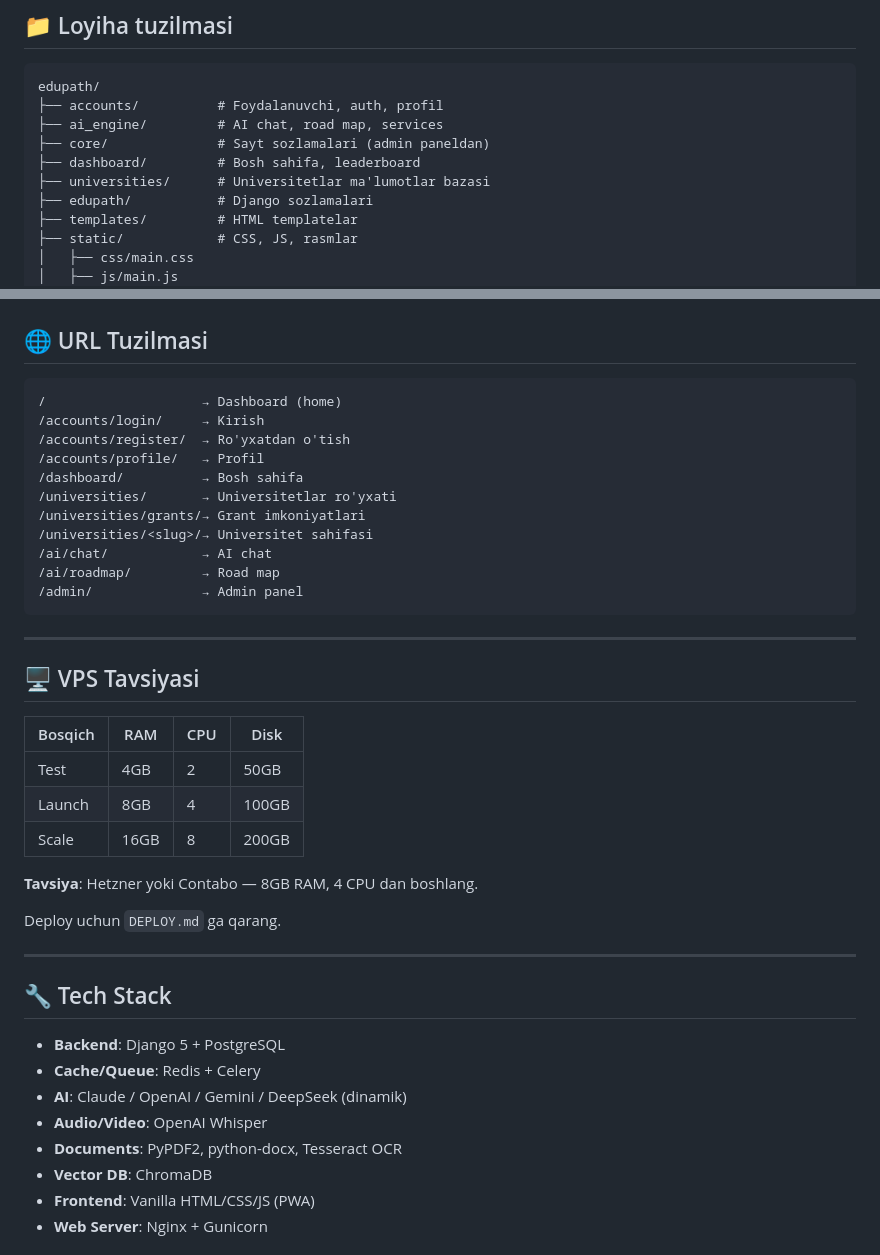
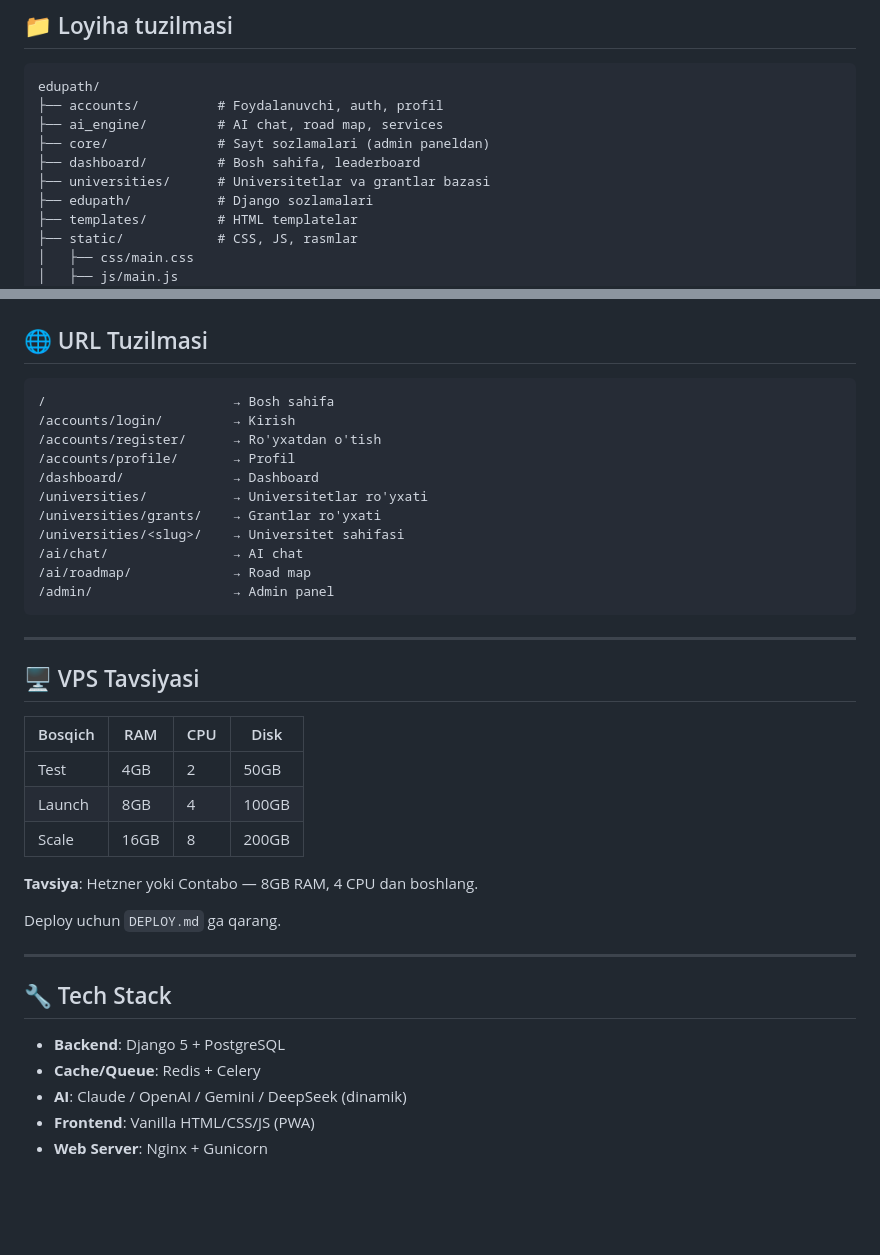
Before and after one commit to coder-otabek/edu-path, a Markdown page: README.md, 2 parts joined by grey strips. Rendered like a GitHub page; blank space fills up the shorter version.

````diff
--- a/README.md
+++ b/README.md
@@ -12,7 +12,7 @@ edupath/
 ├── ai_engine/         # AI chat, road map, services
 ├── core/              # Sayt sozlamalari (admin paneldan)
 ├── dashboard/         # Bosh sahifa, leaderboard
-├── universities/      # Universitetlar ma'lumotlar bazasi
+├── universities/      # Universitetlar va grantlar bazasi
 ├── edupath/           # Django sozlamalari
 ├── templates/         # HTML templatelar
 ├── static/            # CSS, JS, rasmlar
@@ -102,28 +117,28 @@ Admin paneldagi **SiteSettings** → **Email/SMTP** bo'limida:
 ## 🌐 URL Tuzilmasi
 
 ```
-/                    → Dashboard (home)
-/accounts/login/     → Kirish
-/accounts/register/  → Ro'yxatdan o'tish
-/accounts/profile/   → Profil
-/dashboard/          → Bosh sahifa
-/universities/       → Universitetlar ro'yxati
-/universities/grants/→ Grant imkoniyatlari
-/universities/<slug>/→ Universitet sahifasi
-/ai/chat/            → AI chat
-/ai/roadmap/         → Road map
-/admin/              → Admin panel
+/                        → Bosh sahifa
+/accounts/login/         → Kirish
+/accounts/register/      → Ro'yxatdan o'tish
+/accounts/profile/       → Profil
+/dashboard/              → Dashboard
+/universities/           → Universitetlar ro'yxati
+/universities/grants/    → Grantlar ro'yxati
+/universities/<slug>/    → Universitet sahifasi
+/ai/chat/                → AI chat
+/ai/roadmap/             → Road map
+/admin/                  → Admin panel
 ```
 
 ---
 
 ## 🖥️ VPS Tavsiyasi
 
-| Bosqich | RAM | CPU | Disk |
-|---------|-----|-----|------|
-| Test    | 4GB | 2   | 50GB |
-| Launch  | 8GB | 4   | 100GB|
-| Scale   | 16GB| 8   | 200GB|
+| Bosqich | RAM  | CPU | Disk   |
+|---------|------|-----|--------|
+| Test    | 4GB  | 2   | 50GB   |
+| Launch  | 8GB  | 4   | 100GB  |
+| Scale   | 16GB | 8   | 200GB  |
 
 **Tavsiya**: Hetzner yoki Contabo — 8GB RAM, 4 CPU dan boshlang.
 
@@ -136,8 +151,5 @@ Deploy uchun `DEPLOY.md` ga qarang.
 - **Backend**: Django 5 + PostgreSQL
 - **Cache/Queue**: Redis + Celery
 - **AI**: Claude / OpenAI / Gemini / DeepSeek (dinamik)
-- **Audio/Video**: OpenAI Whisper
-- **Documents**: PyPDF2, python-docx, Tesseract OCR
-- **Vector DB**: ChromaDB
 - **Frontend**: Vanilla HTML/CSS/JS (PWA)
 - **Web Server**: Nginx + Gunicorn
````
Also changed, not shown: other parts of README.md (+22 -10 lines).
